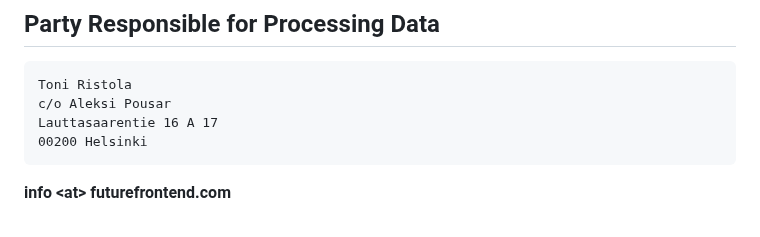
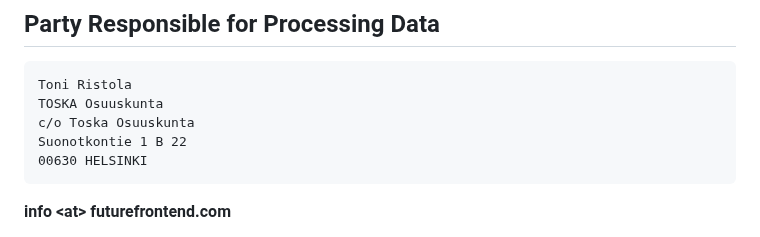
Before and after one commit to ReactFinland/future-frontend-site, a Markdown page: content/privacy-policy.md, the part around the change. GitHub-like rendering.

Commit message:
fix: Fix address

````diff
--- a/content/privacy-policy.md
+++ b/content/privacy-policy.md
@@ -4,9 +4,10 @@ Toska Osuuskunta is committed to protecting your privacy. This privacy policy re
 
 ```
 Toni Ristola
-c/o Aleksi Pousar
-Lauttasaarentie 16 A 17
-00200 Helsinki
+TOSKA Osuuskunta
+c/o Toska Osuuskunta
+Suonotkontie 1 B 22
+00630 HELSINKI
 ```
 
 **info \<at> futurefrontend.com**
````
